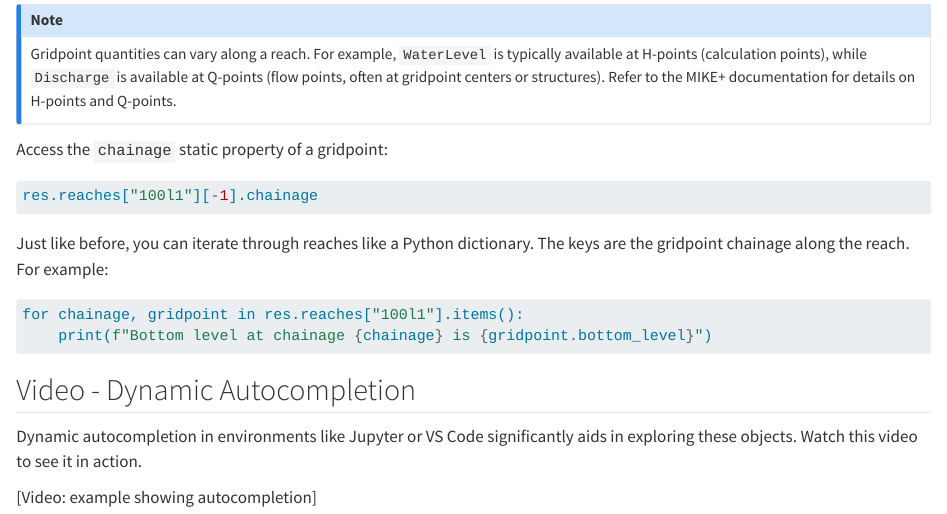
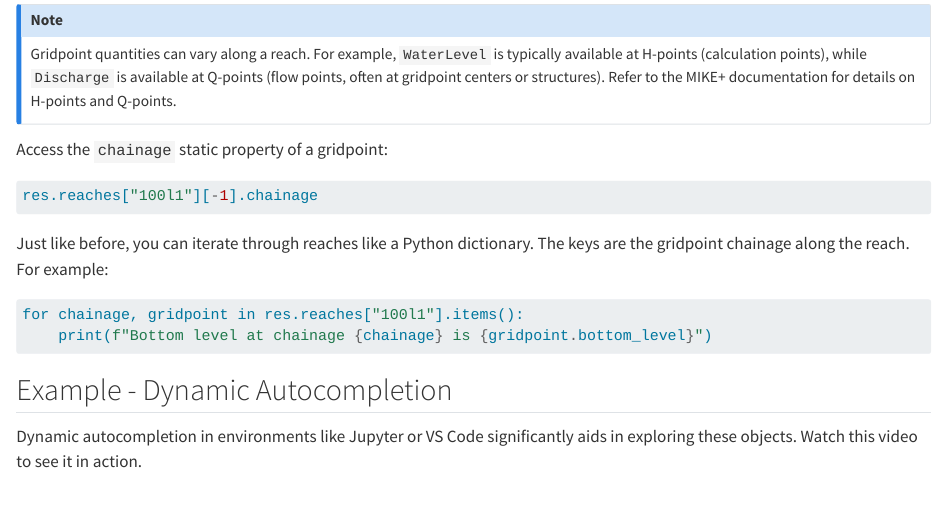
Before and after one commit to ryan-kipawa/getting-started-with-python-for-mike-plus, a Quarto document (book/module3_network_results/03_exploring_network_and_results.qmd): the page in a window 1100 px wide, from 2990 px down. Rendered offline with R 4.5, knitr and Pandoc in place of Quarto, with nearby package versions; the code chunks are not run, so their results and figures are left out.

Commit message:
Upload video link

````diff
--- a/book/module3_network_results/03_exploring_network_and_results.qmd
+++ b/book/module3_network_results/03_exploring_network_and_results.qmd
@@ -190,8 +190,8 @@ for chainage, gridpoint in res.reaches["100l1"].items():
     print(f"Bottom level at chainage {chainage} is {gridpoint.bottom_level}")
 ```
 
-## Video - Dynamic Autocompletion
+## Example - Dynamic Autocompletion
 
 Dynamic autocompletion in environments like Jupyter or VS Code significantly aids in exploring these objects. Watch this video to see it in action.
 
-[Video: example showing autocompletion]
+{{< video https://www.youtube.com/embed/4RC0b7zWNkw?si=toUlPZwK-NL7I0Or >}}
````
